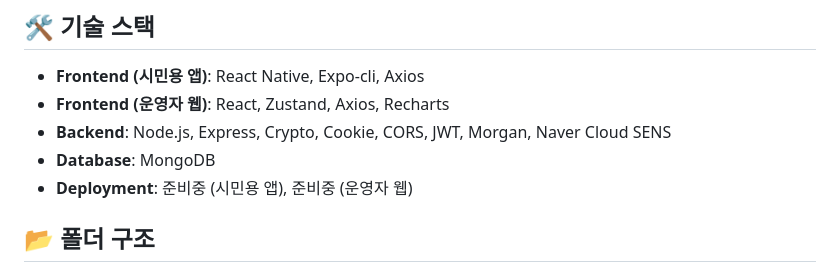
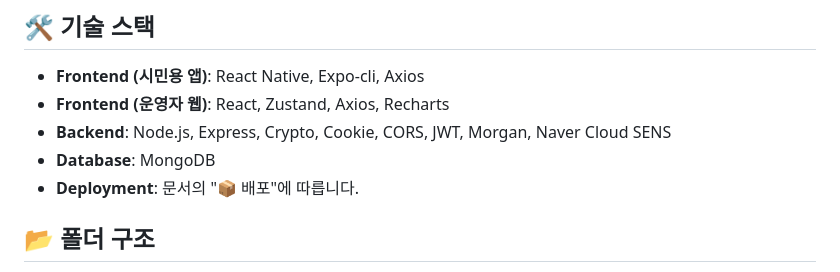
Before and after one commit to Starbox7/We_save_Together_API, a Markdown page: README.md, the part around the change. Drawn GitHub-style.

Commit message:
📚Docs: #103 Update README.md

```diff
--- a/README.md
+++ b/README.md
@@ -7,7 +7,7 @@
 - **Frontend (운영자 웹)**: React, Zustand, Axios, Recharts
 - **Backend**: Node.js, Express, Crypto, Cookie, CORS, JWT, Morgan, Naver Cloud SENS
 - **Database**: MongoDB
-- **Deployment**: 준비중 (시민용 앱), 준비중 (운영자 웹)
+- **Deployment**: 문서의 "📦 배포"에 따릅니다.
 
 ## 📂 폴더 구조
 root
```
